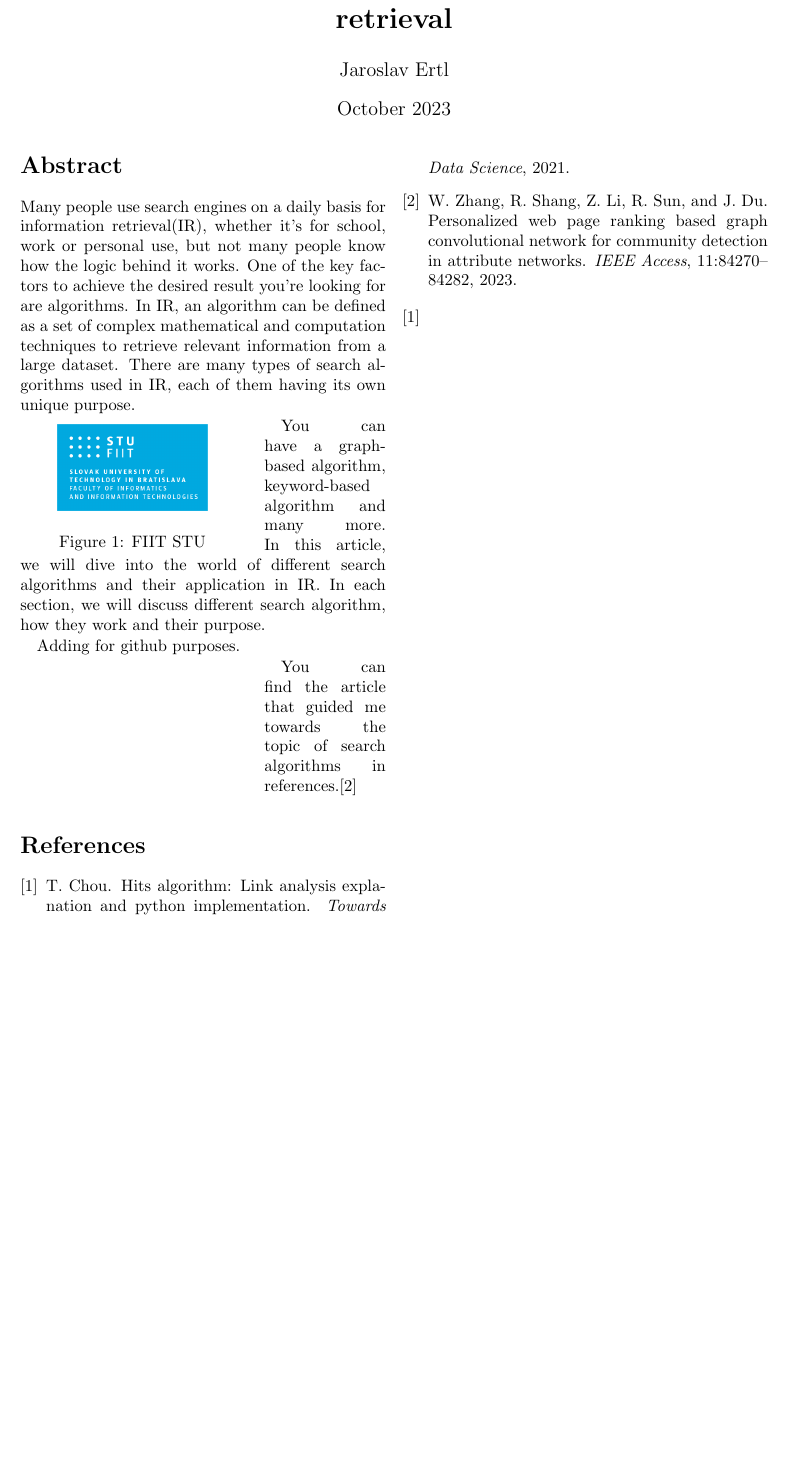
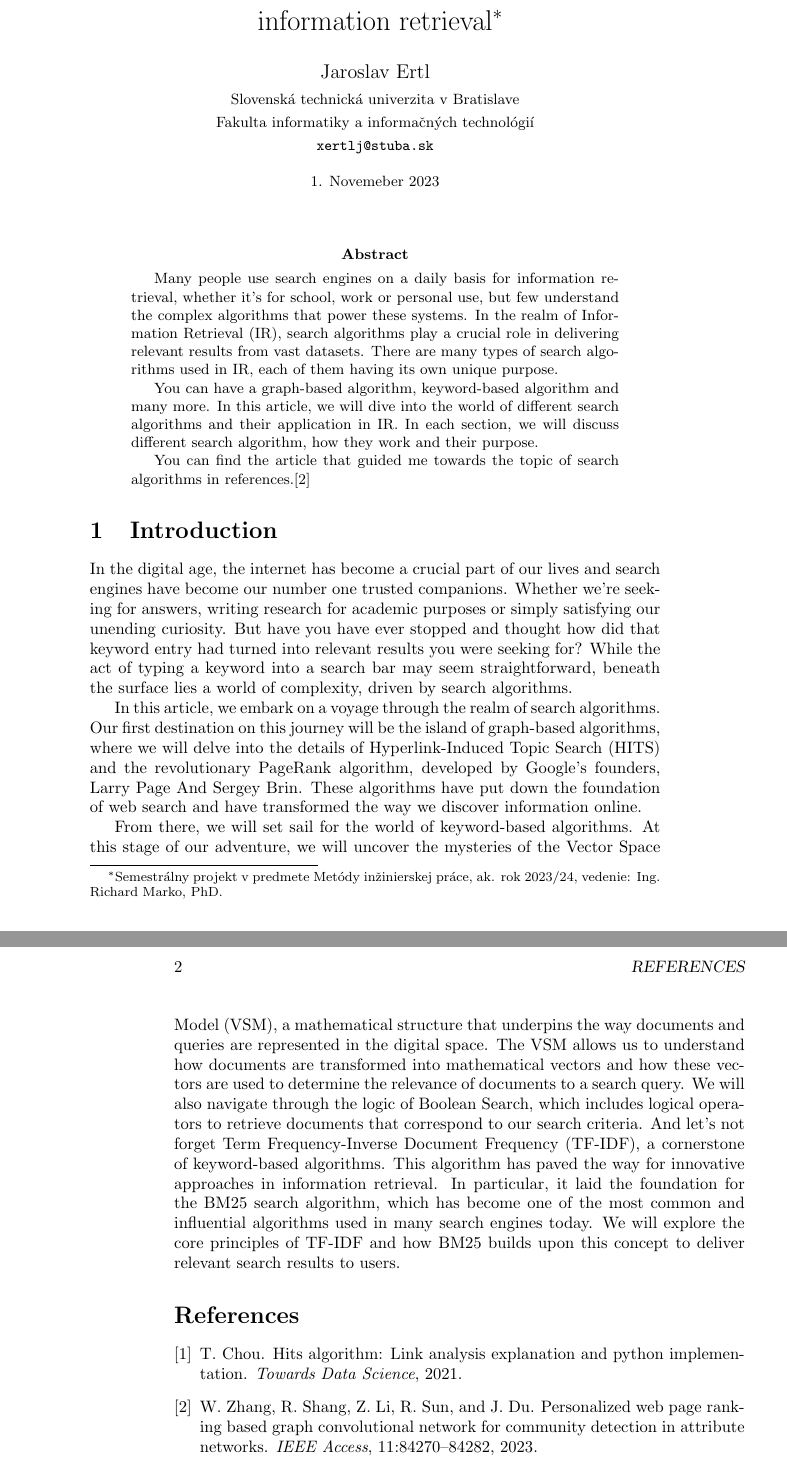
Before and after one commit to Lamborjimmy/MIP_Article, a LaTeX paper (clanok_miktex.tex): part of the page before the commit and two parts of pages 1 and 2 of 2 after it, the two joined at a grey line, cut so that both start at the same text, the shorter picture padded with empty space. Compiled offline with pdfLaTeX.

Commit message:
Adding introduction
Adding introduction for graph-based, keyword-based algorithms.

```diff
--- a/clanok_miktex.tex
+++ b/clanok_miktex.tex
@@ -1,30 +1,33 @@
+\documentclass[10pt,twoside,slovak,a4paper]{article}
+\usepackage{graphicx}
+\usepackage{url}
 
-\documentclass[10pt,twocolumn,twoside,slovak,a4paper]{article}
-\usepackage{graphicx} % Required for inserting images
-\usepackage{floatflt}
-\usepackage{graphicx}
-\title{\textbf{Examples of search algorithms used in information retrieval}}
-\author{Jaroslav Ertl}
-\date{October 2023}
+\pagestyle{headings}
 
+\title{Examples of search algorithms used in information retrieval\thanks{Semestrálny projekt v predmete Metódy inžinierskej práce, ak. rok 2023/24, vedenie: Ing. Richard Marko, PhD.}}
+\author{Jaroslav Ertl\\[2pt]
+	{\small Slovenská technická univerzita v Bratislave}\\
+	{\small Fakulta informatiky a informačných technológií}\\
+	{\small \texttt{xertlj@stuba.sk}}
+	}
+\date{\small 1. Novemeber 2023}
 \begin{document}
 
 \maketitle
 
 \begin{abstract}
-    Many people use search engines on a daily basis for information retrieval(IR), whether it's for school, work or personal use, but not many people know how the logic behind it works. One of the key factors to achieve the desired result you're looking for are algorithms. In IR, an algorithm can be defined as a set of complex mathematical and computation techniques to retrieve relevant information from a large dataset. There are many types of search algorithms used in IR, each of them having its own unique purpose.
+    Many people use search engines on a daily basis for information retrieval, whether it's for school, work or personal use, but few understand the complex algorithms that power these systems.  In the realm of Information Retrieval (IR), search algorithms play a crucial role in delivering relevant results from vast datasets. There are many types of search algorithms used in IR, each of them having its own unique purpose.
 
-\begin{floatingfigure}[l]{0.3\textwidth}
-    \centering
-  \includegraphics[width=0.2\textwidth]{StuFiit.png}
-  \caption{FIIT STU}
-\end{floatingfigure}
   You can have a graph-based algorithm, keyword-based algorithm and many more. In this article, we will dive into the world of different search algorithms and their application in IR. In each section, we will discuss different search algorithm, how they work and their purpose.
-
-    Adding for github purposes.
 
 You can find the article that guided me towards the topic of search algorithms in references.\cite{10210566}
 \end{abstract}
+\section{Introduction}
+In the digital age, the internet has become a crucial part of our lives and search engines have become our number one trusted companions. Whether we're seeking for answers, writing research for academic purposes or simply satisfying our unending curiosity. But have you have ever stopped and thought how did that keyword entry had turned into relevant results you were seeking for? While the act of typing a keyword into a search bar may seem straightforward, beneath the surface lies a world of complexity, driven by search algorithms.
+
+In this article, we embark on a voyage through the realm of search algorithms. Our first destination on this journey will be the island of graph-based algorithms, where we will delve into the details of Hyperlink-Induced Topic Search (HITS) and the revolutionary PageRank algorithm, developed by Google's founders, Larry Page And Sergey Brin. These algorithms have put down the foundation of web search and have transformed the way we discover information online.
+
+From there, we will set sail for the world of keyword-based algorithms. At this stage of our adventure, we will uncover the mysteries of the Vector Space Model (VSM), a mathematical structure that underpins the way documents and queries are represented in the digital space. The VSM allows us to understand how documents are transformed into mathematical vectors and how these vectors are used to determine the relevance of documents to a search query. We will also navigate through the logic of Boolean Search, which includes logical operators to retrieve documents that correspond to our search criteria. And let's not forget Term Frequency-Inverse Document Frequency (TF-IDF), a cornerstone of keyword-based algorithms. This algorithm has paved the way for innovative approaches in information retrieval. In particular, it laid the foundation for the BM25 search algorithm, which has become one of the most common and influential algorithms used in many search engines today. We will explore the core principles of TF-IDF and how BM25 builds upon this concept to deliver relevant search results to users.
 
 \bibliography{literatura}
 \bibliographystyle{abbrv}
```
Also changed, not shown: clanok_miktex.pdf, 5 other files.
